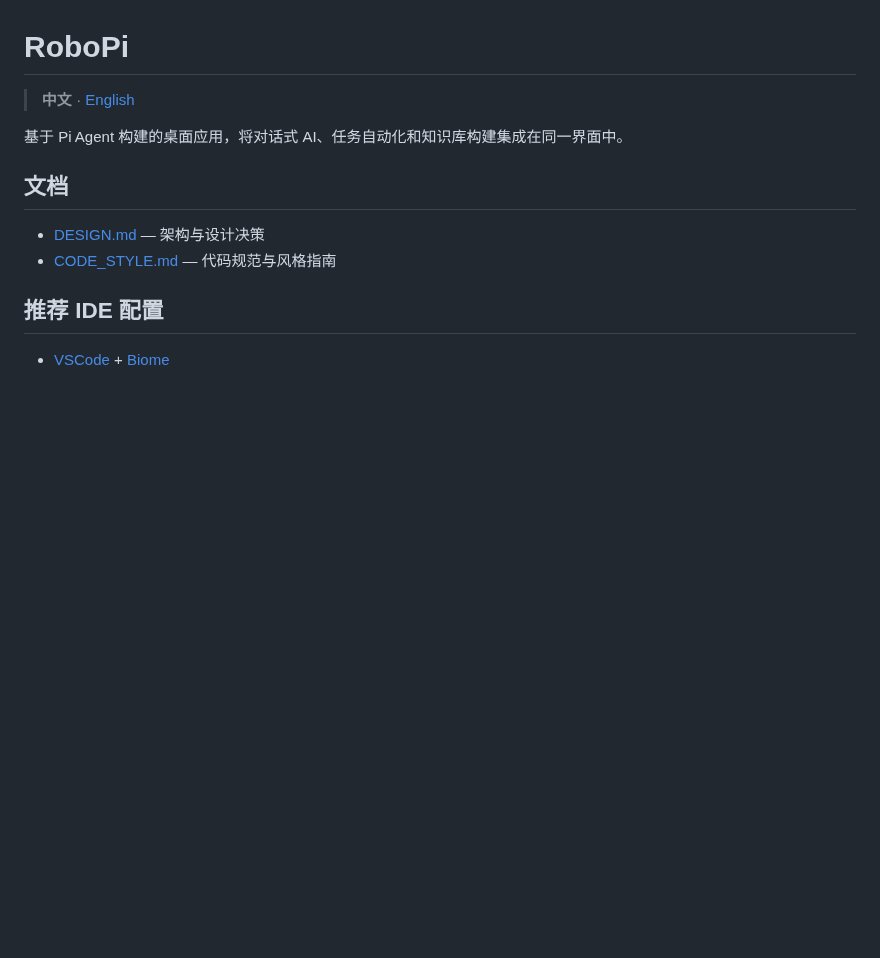
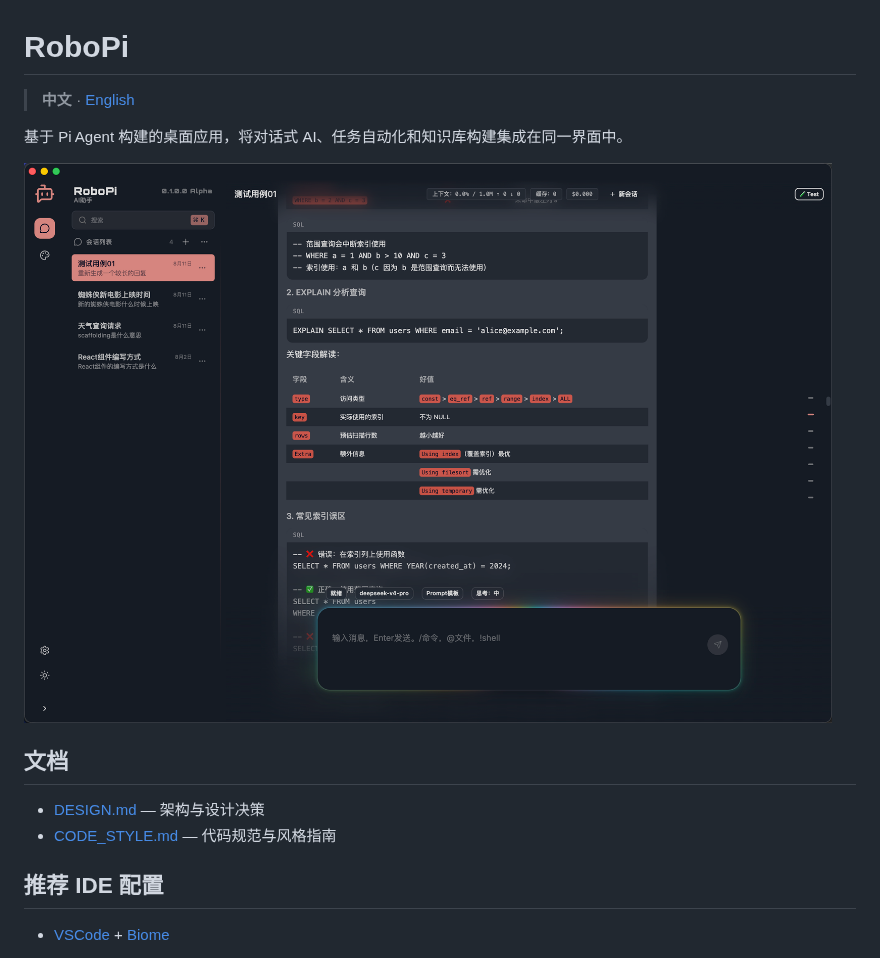
Before and after one commit to BowiEgo/RoboPi, a Markdown page: README.cn.md, the part around the change. Drawn GitHub-style; pictures changed too: docs/imgs/WechatIMG55.png (added); blank space fills up the shorter version.

Commit message:
doc: add preview pic

```diff
--- a/README.cn.md
+++ b/README.cn.md
@@ -4,6 +4,8 @@
 
 
 基于 Pi Agent 构建的桌面应用，将对话式 AI、任务自动化和知识库构建集成在同一界面中。
+
+![preview.png](./docs/imgs/WechatIMG55.png)
 
 ## 文档
 
```
Also changed, not shown: README.md (+2 -0 lines).
